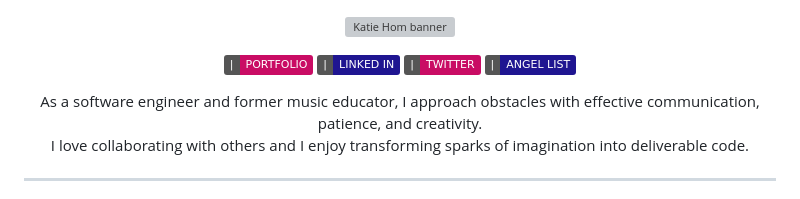
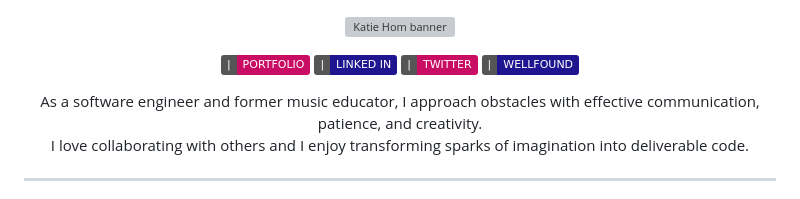
Before and after one commit to katiehom/katiehom, a Markdown page: README.md, the part around the change. Drawn GitHub-style; badges without logos; grey boxes are pictures that could not be loaded.

```diff
--- a/README.md
+++ b/README.md
@@ -13,7 +13,7 @@
     <img src="https://img.shields.io/static/v1?label=|&message=TWITTER&color=c90c64&style=plastic&logo=twitter&logo-color=white"/>
   </a>
   <a href="https://angel.co/u/katie-hom" target="_blank">
-      <img src="https://img.shields.io/static/v1?label=|&message=ANGEL%20LIST&color=1f1591&style=plastic&logo=angellist&logo-color=white"/>
+      <img src="https://img.shields.io/static/v1?label=|&message=WELLFOUND&color=1f1591&style=plastic&logo=angellist&logo-color=white"/>
   </a>
 </p>
 
```
